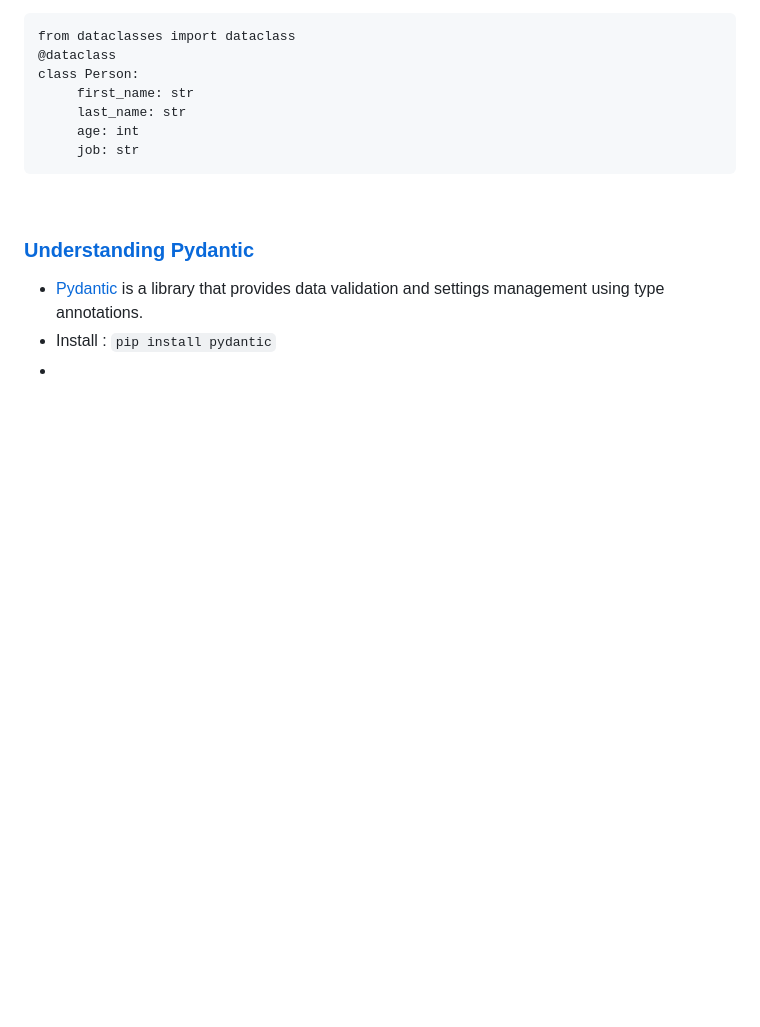
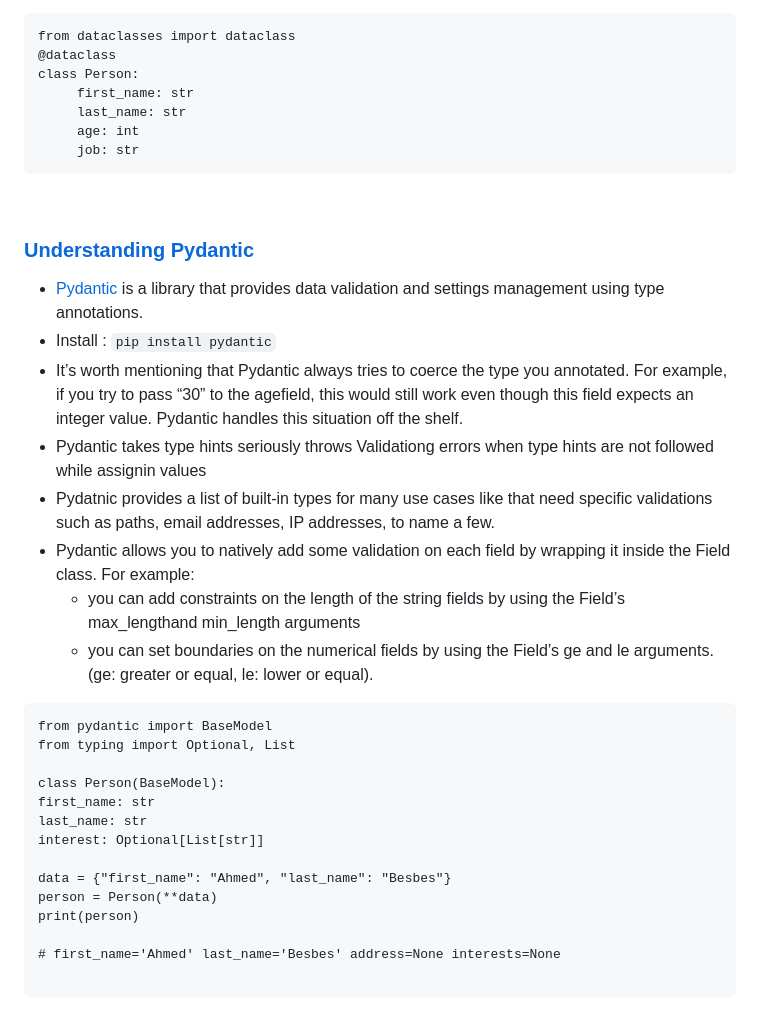
Before and after one commit to Prathyusha-Guduru/FastAPI-Journey, a Markdown page: readme.md, the part around the change. Rendered like a GitHub page; blank space fills up the shorter version.

Commit message:
Update : Understanding pydantic

````diff
--- a/readme.md
+++ b/readme.md
@@ -122,4 +122,27 @@ class Person:
 - [Pydantic](https://docs.pydantic.dev/) is a library that provides data validation and settings management using type annotations.
 - Install :
   `pip install pydantic`
--
+- It’s worth mentioning that Pydantic always tries to coerce the type you annotated. For example, if you try to pass “30” to the agefield, this would still work even though this field expects an integer value. Pydantic handles this situation off the shelf.
+- Pydantic takes type hints seriously throws Validationg errors when type hints are not followed while assignin values
+- Pydatnic provides a list of built-in types for many use cases like that need specific validations such as paths, email addresses, IP addresses, to name a few.
+- Pydantic allows you to natively add some validation on each field by wrapping it inside the Field class.
+  For example:
+  - you can add constraints on the length of the string fields by using the Field’s max_lengthand min_length arguments
+  - you can set boundaries on the numerical fields by using the Field’s ge and le arguments. (ge: greater or equal, le: lower or equal).
+
+```
+from pydantic import BaseModel
+from typing import Optional, List
+
+class Person(BaseModel):
+first_name: str
+last_name: str
+interest: Optional[List[str]]
+
+data = {"first_name": "Ahmed", "last_name": "Besbes"}
+person = Person(**data)
+print(person)
+
+# first_name='Ahmed' last_name='Besbes' address=None interests=None
+
+```
````
